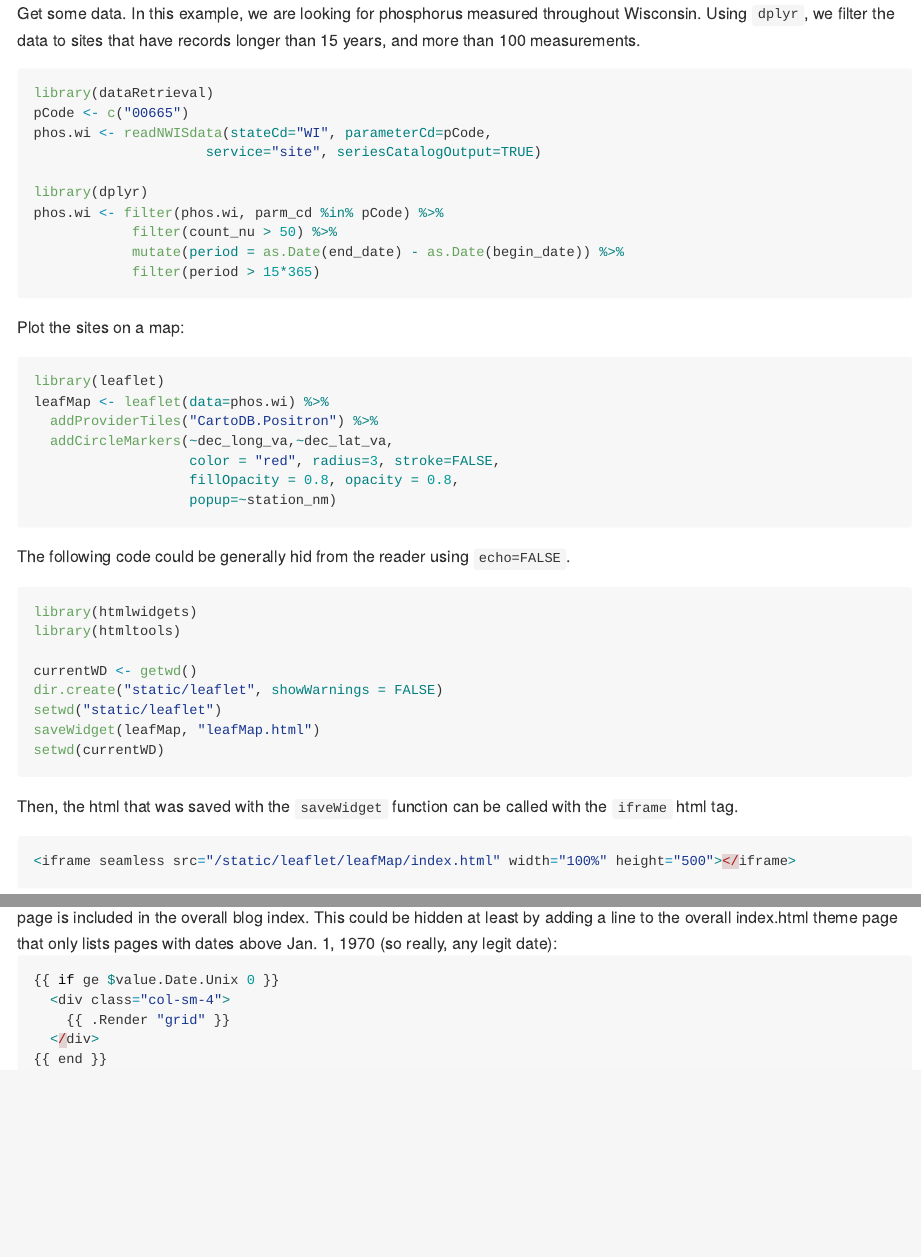
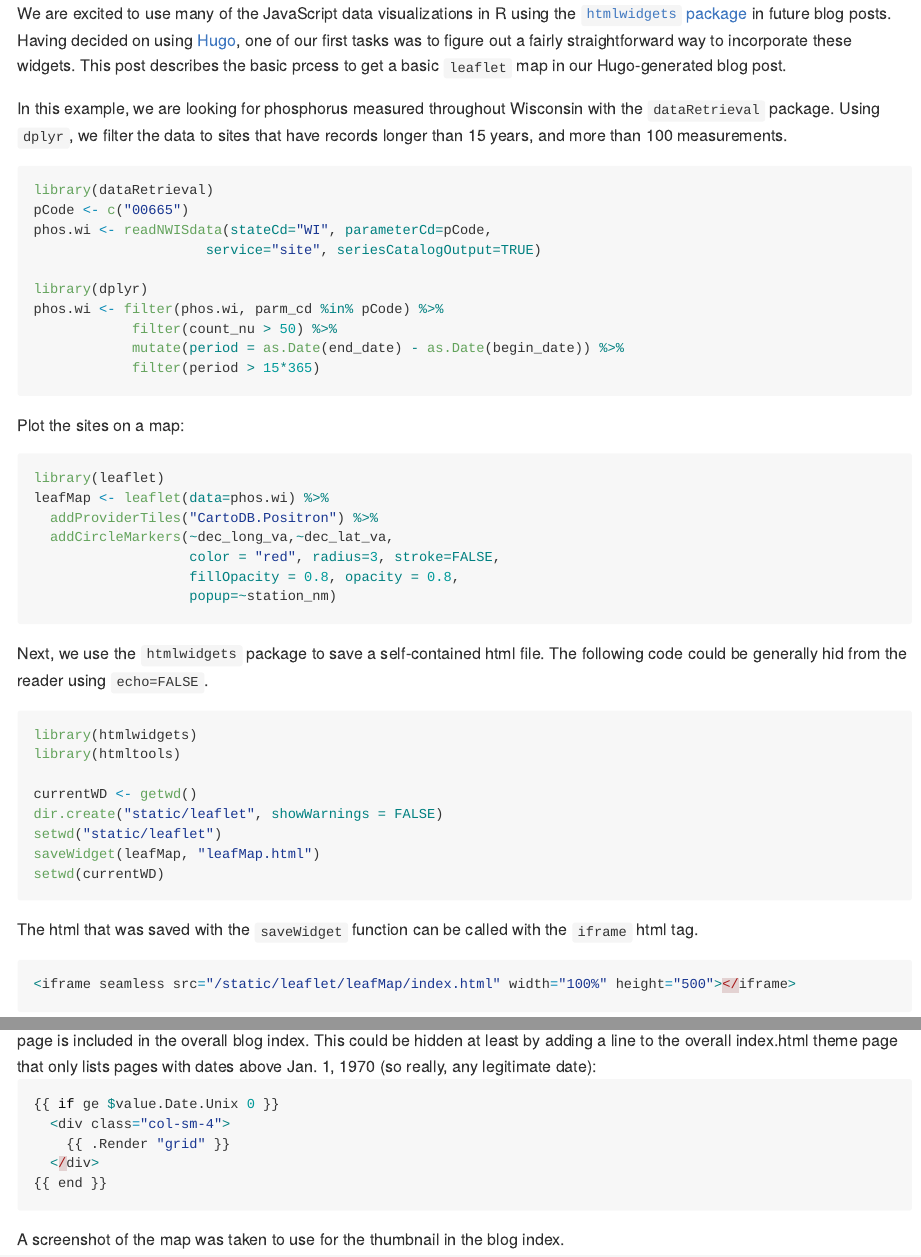
Before and after one commit to usgs/wdfn-blog, an R Markdown document (content/leaflet.Rmd): the page in a window 1100 px wide, from its top, and a second part further down, joined at a grey line. The pictures show the output file content/leaflet.md that the author committed with the source, drawn offline in the style of GitHub.

Commit message:
More text updates

````diff
--- a/content/leaflet.Rmd
+++ b/content/leaflet.Rmd
@@ -34,9 +34,9 @@ opts_chunk$set(
 )
 ```
 
+We are excited to use many of the JavaScript data visualizations in R using the [`htmlwidgets` package](http://www.htmlwidgets.org/) in future blog posts. Having decided on using [Hugo](https://gohugo.io/), one of our first tasks was to figure out a fairly straightforward way to incorporate these widgets. This post describes the basic prcess to get a basic `leaflet` map in our Hugo-generated blog post.
 
-
-Get some data. In this example, we are looking for phosphorus measured throughout Wisconsin. Using `dplyr`, we filter the data to sites that have records longer than 15 years, and more than 100 measurements.
+In this example, we are looking for phosphorus measured throughout Wisconsin with the `dataRetrieval` package. Using `dplyr`, we filter the data to sites that have records longer than 15 years, and more than 100 measurements.
 
 ```{r echo=TRUE, message=FALSE}
 library(dataRetrieval)
@@ -65,7 +65,7 @@ leafMap <- leaflet(data=phos.wi) %>%
 
 ```
 
-The following code could be generally hid from the reader using `echo=FALSE`.
+Next, we use the `htmlwidgets` package to save a self-contained html file. The following code could be generally hid from the reader using `echo=FALSE`.
 
 
 ```{r echo=TRUE, eval=TRUE}
@@ -81,8 +81,7 @@ setwd(currentWD)
 ```
 
 
-
-Then, the html that was saved with the `saveWidget` function can be called with the `iframe` html tag.
+The html that was saved with the `saveWidget` function can be called with the `iframe` html tag.
 
 ```{r echo=TRUE, eval=FALSE}
 <iframe seamless src="/static/leaflet/leafMap/index.html" width="100%" height="500"></iframe>
@@ -90,7 +89,7 @@ Then, the html that was saved with the `saveWidget` function can be called with
 
 <iframe seamless src="/static/leaflet/leafMap/index.html" width="100%" height="500"></iframe>
 
-When building the site, Hugo converts the "leafMap.html" to "leafMap/index.html". One issue then is that the created widget page is included in the overall blog index. This could be hidden at least by adding a line to the overall index.html theme page that only lists pages with dates above Jan. 1, 1970 (so really, any legit date):
+When building the site, Hugo converts the "leafMap.html" to "leafMap/index.html". One issue then is that the created widget page is included in the overall blog index. This could be hidden at least by adding a line to the overall index.html theme page that only lists pages with dates above Jan. 1, 1970 (so really, any legitimate date):
 
 ```{r eval=FALSE}
 {{ if ge $value.Date.Unix 0 }}
@@ -100,3 +99,5 @@ When building the site, Hugo converts the "leafMap.html" to "leafMap/index.html"
 {{ end }}
 
 ```
+
+A screenshot of the map was taken to use for the thumbnail in the blog index.
````
Also changed, not shown: content/leaflet.md, content/static/leaflet/leafMap.html.
